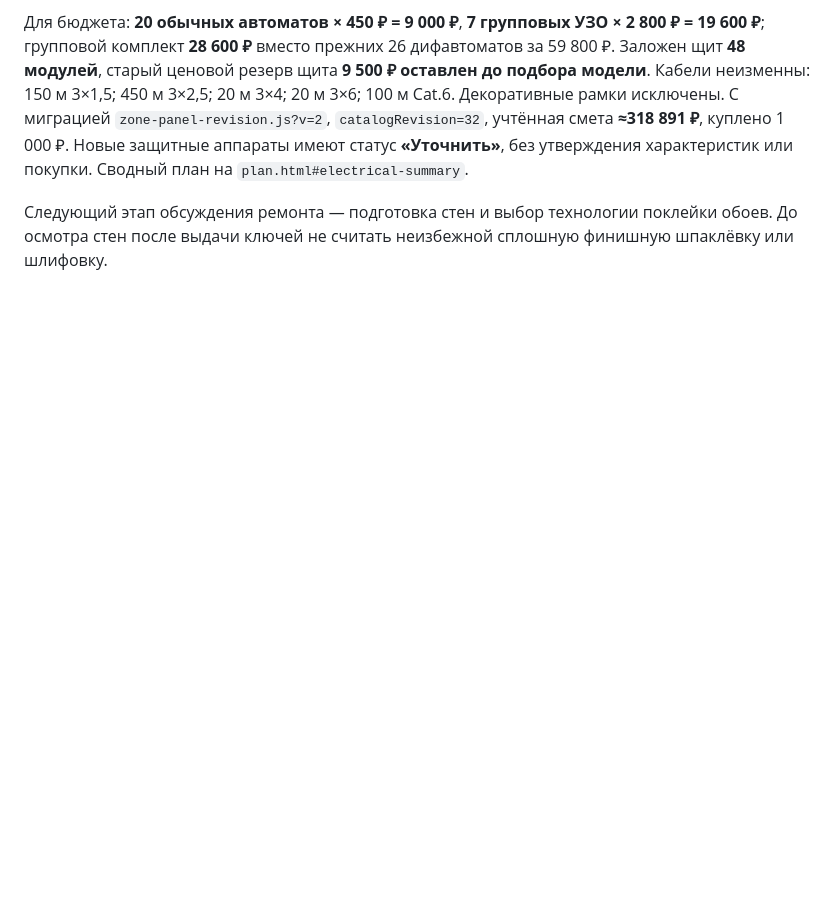
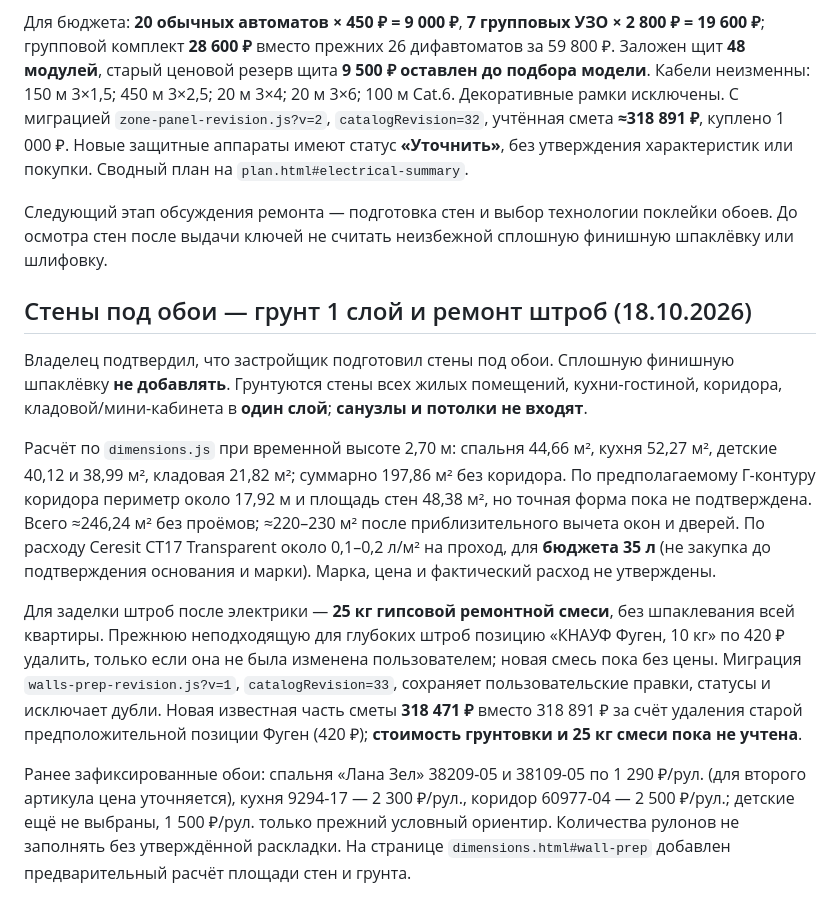
Before and after one commit to Jealfe/remont_haty, a Markdown page: README.md, the part around the change. GitHub-like rendering; blank space fills up the shorter version.

Commit message:
Зафиксировать этап стен: 35 л грунтовки, 25 кг для штроб и прежние цены обоев

```diff
--- a/README.md
+++ b/README.md
@@ -320,3 +320,14 @@ GitHub Pages: Settings → Pages → Deploy from a branch → `main` → `/ (roo
 Для бюджета: **20 обычных автоматов × 450 ₽ = 9 000 ₽**, **7 групповых УЗО × 2 800 ₽ = 19 600 ₽**; групповой комплект **28 600 ₽** вместо прежних 26 дифавтоматов за 59 800 ₽. Заложен щит **48 модулей**, старый ценовой резерв щита **9 500 ₽ оставлен до подбора модели**. Кабели неизменны: 150 м 3×1,5; 450 м 3×2,5; 20 м 3×4; 20 м 3×6; 100 м Cat.6. Декоративные рамки исключены. С миграцией `zone-panel-revision.js?v=2`, `catalogRevision=32`, учтённая смета **≈318 891 ₽**, куплено 1 000 ₽. Новые защитные аппараты имеют статус **«Уточнить»**, без утверждения характеристик или покупки. Сводный план на `plan.html#electrical-summary`.
 
 Следующий этап обсуждения ремонта — подготовка стен и выбор технологии поклейки обоев. До осмотра стен после выдачи ключей не считать неизбежной сплошную финишную шпаклёвку или шлифовку.
+
+
+## Стены под обои — грунт 1 слой и ремонт штроб (18.10.2026)
+
+Владелец подтвердил, что застройщик подготовил стены под обои. Сплошную финишную шпаклёвку **не добавлять**. Грунтуются стены всех жилых помещений, кухни-гостиной, коридора, кладовой/мини-кабинета в **один слой**; **санузлы и потолки не входят**.
+
+Расчёт по `dimensions.js` при временной высоте 2,70 м: спальня 44,66 м², кухня 52,27 м², детские 40,12 и 38,99 м², кладовая 21,82 м²; суммарно 197,86 м² без коридора. По предполагаемому Г-контуру коридора периметр около 17,92 м и площадь стен 48,38 м², но точная форма пока не подтверждена. Всего ≈246,24 м² без проёмов; ≈220–230 м² после приблизительного вычета окон и дверей. По расходу Ceresit CT17 Transparent около 0,1–0,2 л/м² на проход, для **бюджета 35 л** (не закупка до подтверждения основания и марки). Марка, цена и фактический расход не утверждены.
+
+Для заделки штроб после электрики — **25 кг гипсовой ремонтной смеси**, без шпаклевания всей квартиры. Прежнюю неподходящую для глубоких штроб позицию «КНАУФ Фуген, 10 кг» по 420 ₽ удалить, только если она не была изменена пользователем; новая смесь пока без цены. Миграция `walls-prep-revision.js?v=1`, `catalogRevision=33`, сохраняет пользовательские правки, статусы и исключает дубли. Новая известная часть сметы **318 471 ₽** вместо 318 891 ₽ за счёт удаления старой предположительной позиции Фуген (420 ₽); **стоимость грунтовки и 25 кг смеси пока не учтена**.
+
+Ранее зафиксированные обои: спальня «Лана Зел» 38209-05 и 38109-05 по 1 290 ₽/рул. (для второго артикула цена уточняется), кухня 9294-17 — 2 300 ₽/рул., коридор 60977-04 — 2 500 ₽/рул.; детские ещё не выбраны, 1 500 ₽/рул. только прежний условный ориентир. Количества рулонов не заполнять без утверждённой раскладки. На странице `dimensions.html#wall-prep` добавлен предварительный расчёт площади стен и грунта.
```
